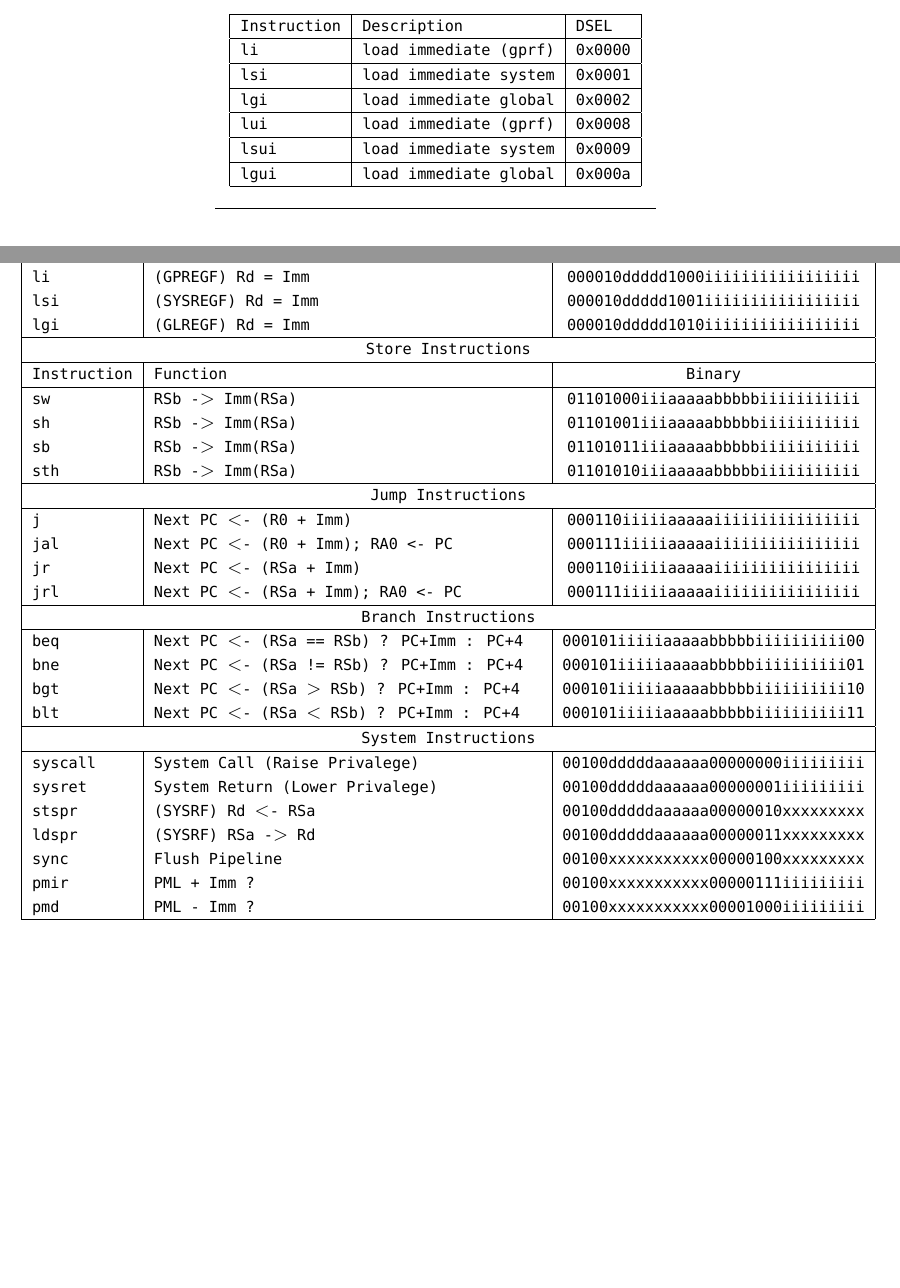
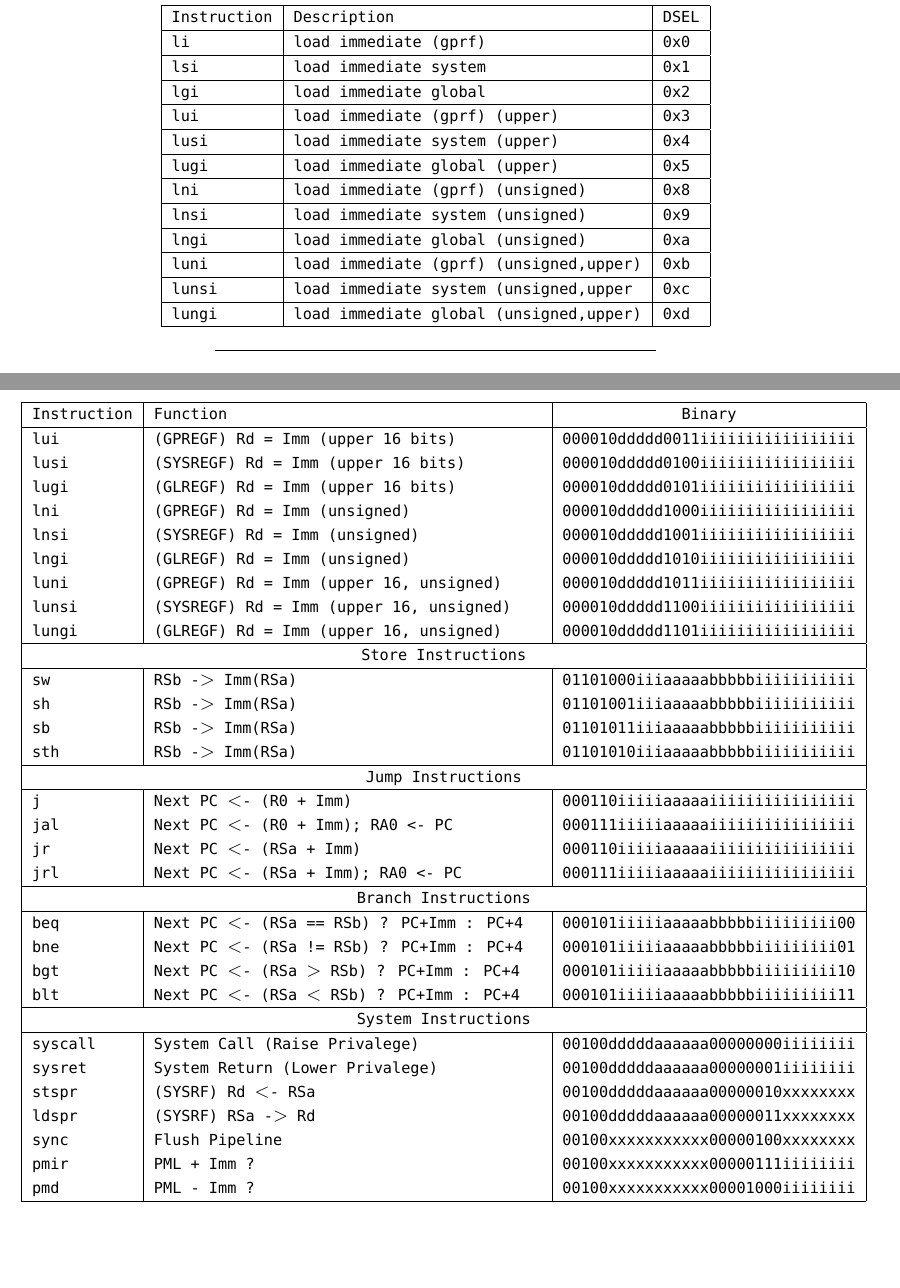
Before and after one commit to bit0fun/Fusion-Core, a LaTeX document (doc/fusion-isa-arch.tex): two parts of pages 11 and 15 of 19 before the commit and two parts of pages 13 and 19 of 23 after it, joined at a grey line, cut so that both start at the same text, the shorter picture padded with empty space. Compiled offline with XeLaTeX; a missing font is replaced by an installed copy or a similar font.

Commit message:
Fixed formatting and added upper immediate instructions

```diff
--- a/doc/fusion-isa-arch.tex
+++ b/doc/fusion-isa-arch.tex
@@ -459,13 +469,19 @@ The MSB of DSEL determines if the value is unsigned (1) or signed (0). \\
 \paragraph{}The following instructions use this encoding: \\
 \begin{center}
 	\begin{tabular}{|l|l|l|} \hline
-			Instruction & Description 						& DSEL\\ \hline
-			li			& load immediate (gprf)				& 0x0000 \\ \hline
-			lsi			& load immediate system				& 0x0001 \\ \hline
-			lgi			& load immediate global				& 0x0002 \\ \hline
- 			lui			& load immediate (gprf)				& 0x0008 \\ \hline
-			lsui		& load immediate system				& 0x0009 \\ \hline
-			lgui		& load immediate global				& 0x000a \\ \hline
+			Instruction & Description 								& DSEL\\ \hline
+			li			& load immediate (gprf)						& 0x0 \\ \hline
+			lsi			& load immediate system						& 0x1 \\ \hline
+			lgi			& load immediate global						& 0x2 \\ \hline
+			lui			& load immediate (gprf)	(upper)				& 0x3 \\ \hline
+			lusi		& load immediate system	(upper)				& 0x4 \\ \hline
+			lugi		& load immediate global	(upper)				& 0x5 \\ \hline
+			lni			& load immediate (gprf)	(unsigned)			& 0x8 \\ \hline
+			lnsi		& load immediate system	(unsigned)			& 0x9 \\ \hline
+			lngi		& load immediate global	(unsigned)			& 0xa \\ \hline
+			luni		& load immediate (gprf) (unsigned,upper)	& 0xb \\ \hline
+			lunsi		& load immediate system	(unsigned,upper		& 0xc \\ \hline
+			lungi		& load immediate global	(unsigned,upper)	& 0xd \\ \hline
 
 \end{tabular}
 \end{center}
@@ -657,12 +679,20 @@ vary, and are described in more detail in their individual listings.
 			li			& (GPREGF) Rd = Imm								& 000010ddddd0000iiiiiiiiiiiiiiiii \\
 			lsi			& (SYSREGF) Rd = Imm							& 000010ddddd0001iiiiiiiiiiiiiiiii \\
 			lgi			& (GLREGF) Rd = Imm								& 000010ddddd0010iiiiiiiiiiiiiiiii \\
-			li			& (GPREGF) Rd = Imm								& 000010ddddd1000iiiiiiiiiiiiiiiii \\
-			lsi			& (SYSREGF) Rd = Imm							& 000010ddddd1001iiiiiiiiiiiiiiiii \\
-			lgi			& (GLREGF) Rd = Imm								& 000010ddddd1010iiiiiiiiiiiiiiiii \\
+			\hline
+			Instruction & Function 										& Binary \\ \hline
+			lui			& (GPREGF) Rd = Imm	(upper 16 bits)				& 000010ddddd0011iiiiiiiiiiiiiiiii \\
+			lusi		& (SYSREGF) Rd = Imm (upper 16 bits)			& 000010ddddd0100iiiiiiiiiiiiiiiii \\
+			lugi		& (GLREGF) Rd = Imm	 (upper 16 bits)			& 000010ddddd0101iiiiiiiiiiiiiiiii \\
+			lni			& (GPREGF) Rd = Imm	(unsigned)					& 000010ddddd1000iiiiiiiiiiiiiiiii \\
+			lnsi		& (SYSREGF) Rd = Imm (unsigned)					& 000010ddddd1001iiiiiiiiiiiiiiiii \\
+			lngi		& (GLREGF) Rd = Imm (unsigned)					& 000010ddddd1010iiiiiiiiiiiiiiiii \\
+			luni		& (GPREGF) Rd = Imm	 (upper 16, unsigned)		& 000010ddddd1011iiiiiiiiiiiiiiiii \\
+			lunsi		& (SYSREGF) Rd = Imm (upper 16, unsigned)		& 000010ddddd1100iiiiiiiiiiiiiiiii \\
+			lungi		& (GLREGF) Rd = Imm	(upper 16, unsigned)		& 000010ddddd1101iiiiiiiiiiiiiiiii \\
 			\hline
 			\multicolumn{3}{|c|}{Store Instructions} \\ \hline
-			Instruction & Function 										& Binary \\ \hline
+
 			sw			& RSb -$>$ Imm(RSa)								& 01101000iiiaaaaabbbbbiiiiiiiiiii\\
 			sh			& RSb -$>$ Imm(RSa)								& 01101001iiiaaaaabbbbbiiiiiiiiiii\\
 			sb			& RSb -$>$ Imm(RSa)								& 01101011iiiaaaaabbbbbiiiiiiiiiii\\
@@ -675,19 +705,19 @@ vary, and are described in more detail in their individual listings.
 			jrl			& Next PC $<$- (RSa + Imm); RA0 <- PC			& 000111iiiiiaaaaaiiiiiiiiiiiiiiii\\
 			\hline
 			\multicolumn{3}{|c|}{Branch Instructions} \\ \hline
-			beq			& Next PC $<$- (RSa == RSb) ? PC+Imm : PC+4		& 000101iiiiiaaaaabbbbbiiiiiiiiii00\\
-			bne			& Next PC $<$- (RSa != RSb) ? PC+Imm : PC+4		& 000101iiiiiaaaaabbbbbiiiiiiiiii01\\
-			bgt			& Next PC $<$- (RSa $>$ RSb) ? PC+Imm : PC+4	& 000101iiiiiaaaaabbbbbiiiiiiiiii10\\
-			blt			& Next PC $<$- (RSa $<$ RSb) ? PC+Imm : PC+4	& 000101iiiiiaaaaabbbbbiiiiiiiiii11\\
+			beq			& Next PC $<$- (RSa == RSb) ? PC+Imm : PC+4		& 000101iiiiiaaaaabbbbbiiiiiiiii00\\
+			bne			& Next PC $<$- (RSa != RSb) ? PC+Imm : PC+4		& 000101iiiiiaaaaabbbbbiiiiiiiii01\\
+			bgt			& Next PC $<$- (RSa $>$ RSb) ? PC+Imm : PC+4	& 000101iiiiiaaaaabbbbbiiiiiiiii10\\
+			blt			& Next PC $<$- (RSa $<$ RSb) ? PC+Imm : PC+4	& 000101iiiiiaaaaabbbbbiiiiiiiii11\\
 			\hline
 			\multicolumn{3}{|c|}{System Instructions} \\ \hline
-			syscall		& System Call (Raise Privalege)					& 00100dddddaaaaaa00000000iiiiiiiii\\
-			sysret		& System Return (Lower Privalege)				& 00100dddddaaaaaa00000001iiiiiiiii\\
-			stspr		& (SYSRF) Rd $<$- RSa							& 00100dddddaaaaaa00000010xxxxxxxxx\\
-			ldspr		& (SYSRF) RSa -$>$ Rd							& 00100dddddaaaaaa00000011xxxxxxxxx\\
-			sync		& Flush Pipeline								& 00100xxxxxxxxxxx00000100xxxxxxxxx\\
-			pmir		& PML + Imm ?									& 00100xxxxxxxxxxx00000111iiiiiiiii\\
-			pmd			& PML - Imm ?									& 00100xxxxxxxxxxx00001000iiiiiiiii\\
+			syscall		& System Call (Raise Privalege)					& 00100dddddaaaaaa00000000iiiiiiii\\
+			sysret		& System Return (Lower Privalege)				& 00100dddddaaaaaa00000001iiiiiiii\\
+			stspr		& (SYSRF) Rd $<$- RSa							& 00100dddddaaaaaa00000010xxxxxxxx\\
+			ldspr		& (SYSRF) RSa -$>$ Rd							& 00100dddddaaaaaa00000011xxxxxxxx\\
+			sync		& Flush Pipeline								& 00100xxxxxxxxxxx00000100xxxxxxxx\\
+			pmir		& PML + Imm ?									& 00100xxxxxxxxxxx00000111iiiiiiii\\
+			pmd			& PML - Imm ?									& 00100xxxxxxxxxxx00001000iiiiiiii\\
 			\hline
 		\end{longtable}
 	\end{center}
```
Also changed, not shown: doc/fusion-isa-arch.pdf, doc/fusion-isa-arch.tex (40 more changed lines).
